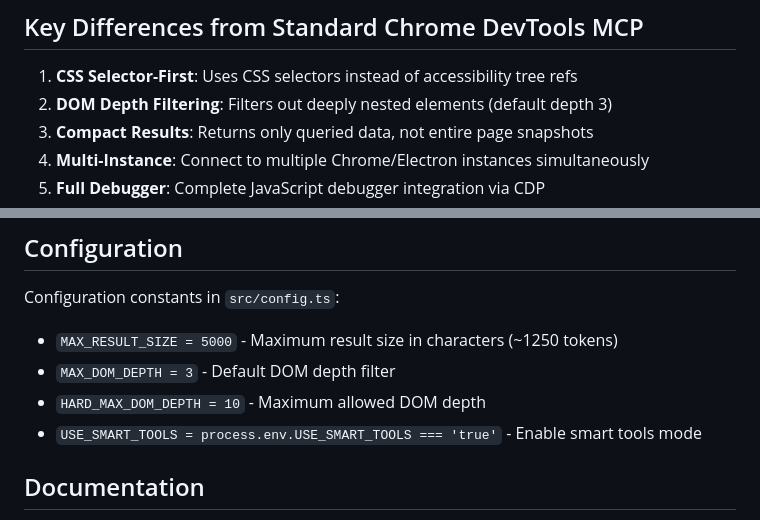
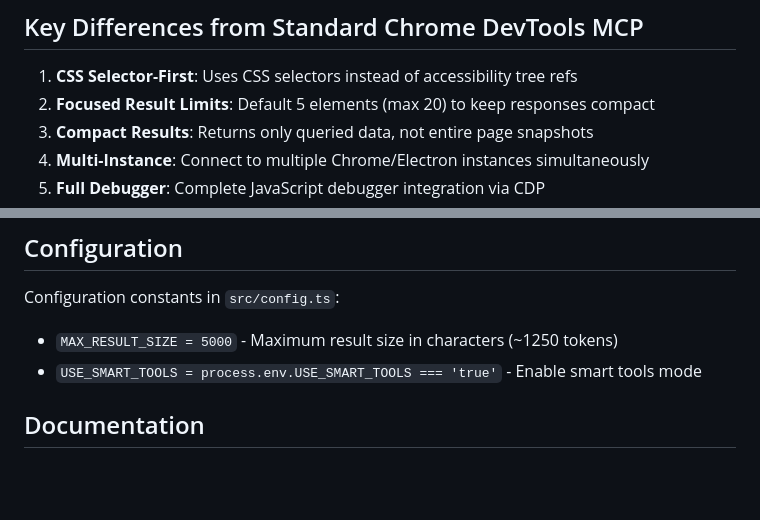
Before and after one commit to brandon-fryslie/cherry-chrome-mcp, a Markdown page: README.md, 2 parts joined by grey strips. GitHub-like rendering; blank space fills up the shorter version.

```diff
--- a/README.md
+++ b/README.md
@@ -174,7 +174,7 @@ All smart tools support `include_context: false` to disable auto-bundling if nee
 ## Key Differences from Standard Chrome DevTools MCP
 
 1. **CSS Selector-First**: Uses CSS selectors instead of accessibility tree refs
-2. **DOM Depth Filtering**: Filters out deeply nested elements (default depth 3)
+2. **Focused Result Limits**: Default 5 elements (max 20) to keep responses compact
 3. **Compact Results**: Returns only queried data, not entire page snapshots
 4. **Multi-Instance**: Connect to multiple Chrome/Electron instances simultaneously
 5. **Full Debugger**: Complete JavaScript debugger integration via CDP
@@ -195,8 +195,6 @@ Uses Puppeteer for browser automation and direct CDP (Chrome DevTools Protocol)
 
 Configuration constants in `src/config.ts`:
 - `MAX_RESULT_SIZE = 5000` - Maximum result size in characters (~1250 tokens)
-- `MAX_DOM_DEPTH = 3` - Default DOM depth filter
-- `HARD_MAX_DOM_DEPTH = 10` - Maximum allowed DOM depth
 - `USE_SMART_TOOLS = process.env.USE_SMART_TOOLS === 'true'` - Enable smart tools mode
 
 ## Documentation
```
Also changed, not shown: other parts of README.md (+3 -3 lines), CLAUDE.md (+15 -17 lines).
